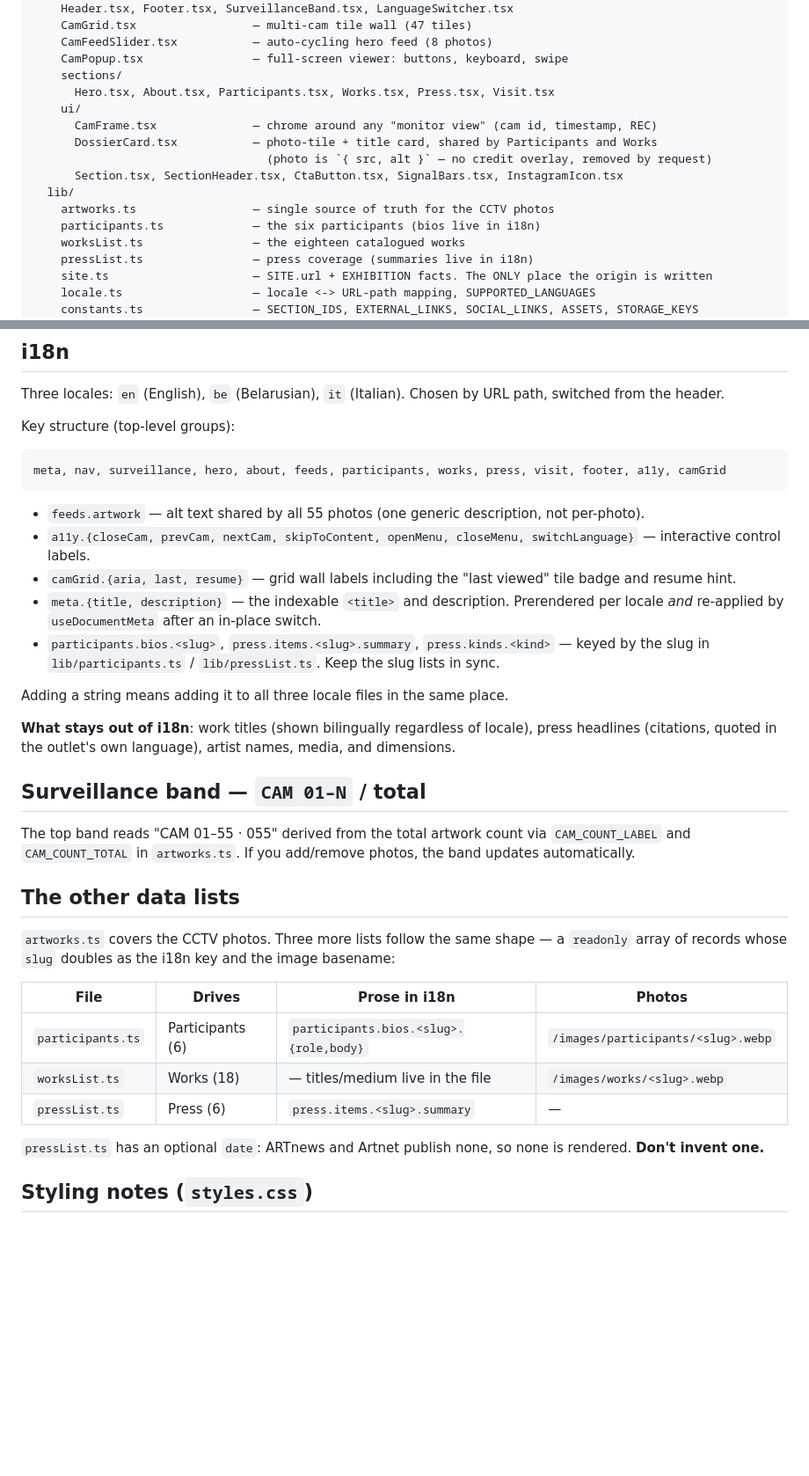
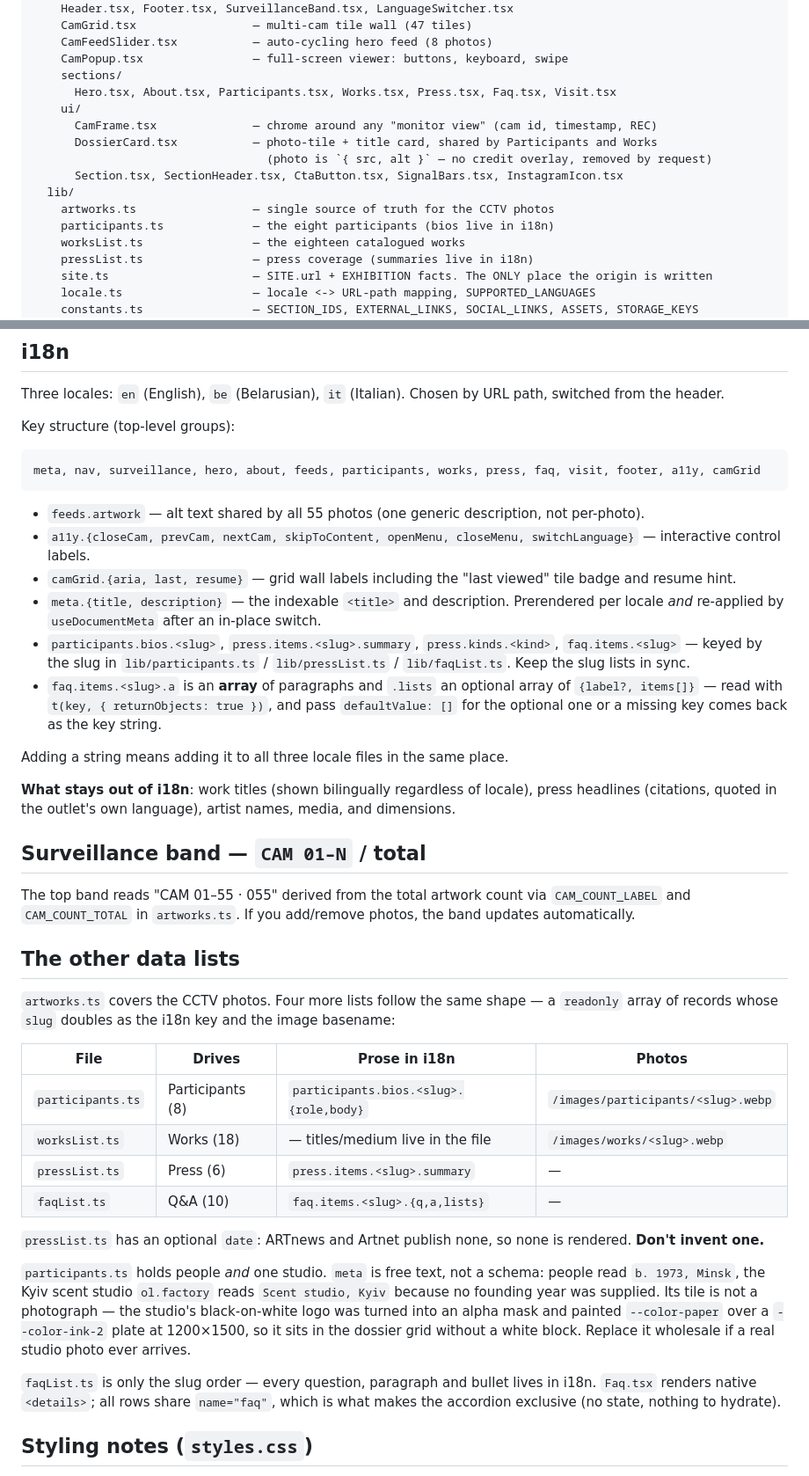
Before and after one commit to sergey-kvachenok/bft, a Markdown page: .claude/knowledge/architecture.md, 2 parts joined by grey strips. Shown at 88% size. Drawn GitHub-style; blank space fills up the shorter version.

Commit message:
Update the knowledge map for the Q&A section and the new participants

````diff
--- a/.claude/knowledge/architecture.md
+++ b/.claude/knowledge/architecture.md
@@ -23,7 +23,7 @@ src/
     CamFeedSlider.tsx           — auto-cycling hero feed (8 photos)
     CamPopup.tsx                — full-screen viewer: buttons, keyboard, swipe
     sections/
-      Hero.tsx, About.tsx, Participants.tsx, Works.tsx, Press.tsx, Visit.tsx
+      Hero.tsx, About.tsx, Participants.tsx, Works.tsx, Press.tsx, Faq.tsx, Visit.tsx
     ui/
       CamFrame.tsx              — chrome around any "monitor view" (cam id, timestamp, REC)
       DossierCard.tsx           — photo-tile + title card, shared by Participants and Works
@@ -31,7 +31,7 @@ src/
       Section.tsx, SectionHeader.tsx, CtaButton.tsx, SignalBars.tsx, InstagramIcon.tsx
   lib/
     artworks.ts                 — single source of truth for the CCTV photos
-    participants.ts             — the six participants (bios live in i18n)
+    participants.ts             — the eight participants (bios live in i18n)
     worksList.ts                — the eighteen catalogued works
     pressList.ts                — press coverage (summaries live in i18n)
     site.ts                     — SITE.url + EXHIBITION facts. The ONLY place the origin is written
@@ -207,14 +208,15 @@ Three locales: `en` (English), `be` (Belarusian), `it` (Italian). Chosen by URL
 Key structure (top-level groups):
 
 ```
-meta, nav, surveillance, hero, about, feeds, participants, works, press, visit, footer, a11y, camGrid
+meta, nav, surveillance, hero, about, feeds, participants, works, press, faq, visit, footer, a11y, camGrid
 ```
 
 - `feeds.artwork` — alt text shared by all 55 photos (one generic description, not per-photo).
 - `a11y.{closeCam, prevCam, nextCam, skipToContent, openMenu, closeMenu, switchLanguage}` — interactive control labels.
 - `camGrid.{aria, last, resume}` — grid wall labels including the "last viewed" tile badge and resume hint.
 - `meta.{title, description}` — the indexable `<title>` and description. Prerendered per locale *and* re-applied by `useDocumentMeta` after an in-place switch.
-- `participants.bios.<slug>`, `press.items.<slug>.summary`, `press.kinds.<kind>` — keyed by the slug in `lib/participants.ts` / `lib/pressList.ts`. Keep the slug lists in sync.
+- `participants.bios.<slug>`, `press.items.<slug>.summary`, `press.kinds.<kind>`, `faq.items.<slug>` — keyed by the slug in `lib/participants.ts` / `lib/pressList.ts` / `lib/faqList.ts`. Keep the slug lists in sync.
+- `faq.items.<slug>.a` is an **array** of paragraphs and `.lists` an optional array of `{label?, items[]}` — read with `t(key, { returnObjects: true })`, and pass `defaultValue: []` for the optional one or a missing key comes back as the key string.
 
 Adding a string means adding it to all three locale files in the same place.
 
@@ -226,15 +228,28 @@ The top band reads "CAM 01–55 · 055" derived from the total artwork count via
 
 ## The other data lists
 
-`artworks.ts` covers the CCTV photos. Three more lists follow the same shape — a `readonly` array of records whose `slug` doubles as the i18n key and the image basename:
+`artworks.ts` covers the CCTV photos. Four more lists follow the same shape — a `readonly` array of records whose `slug` doubles as the i18n key and the image basename:
 
 | File | Drives | Prose in i18n | Photos |
 | --- | --- | --- | --- |
-| `participants.ts` | Participants (6) | `participants.bios.<slug>.{role,body}` | `/images/participants/<slug>.webp` |
+| `participants.ts` | Participants (8) | `participants.bios.<slug>.{role,body}` | `/images/participants/<slug>.webp` |
 | `worksList.ts` | Works (18) | — titles/medium live in the file | `/images/works/<slug>.webp` |
 | `pressList.ts` | Press (6) | `press.items.<slug>.summary` | — |
+| `faqList.ts` | Q&A (10) | `faq.items.<slug>.{q,a,lists}` | — |
 
 `pressList.ts` has an optional `date`: ARTnews and Artnet publish none, so none is rendered. **Don't invent one.**
+
+`participants.ts` holds people *and* one studio. `meta` is free text, not a
+schema: people read `b. 1973, Minsk`, the Kyiv scent studio `ol.factory` reads
+`Scent studio, Kyiv` because no founding year was supplied. Its tile is not a
+photograph — the studio's black-on-white logo was turned into an alpha mask and
+painted `--color-paper` over a `--color-ink-2` plate at 1200×1500, so it sits in
+the dossier grid without a white block. Replace it wholesale if a real studio
+photo ever arrives.
+
+`faqList.ts` is only the slug order — every question, paragraph and bullet lives
+in i18n. `Faq.tsx` renders native `<details>`; all rows share `name="faq"`, which
+is what makes the accordion exclusive (no state, nothing to hydrate).
 
 ## Styling notes (`styles.css`)
 
````
Also changed, not shown: other parts of .claude/knowledge/architecture.md (+2 -1 lines), .claude/knowledge/conventions.md (+1 -0 lines), .claude/knowledge/index.md (+6 -6 lines).
